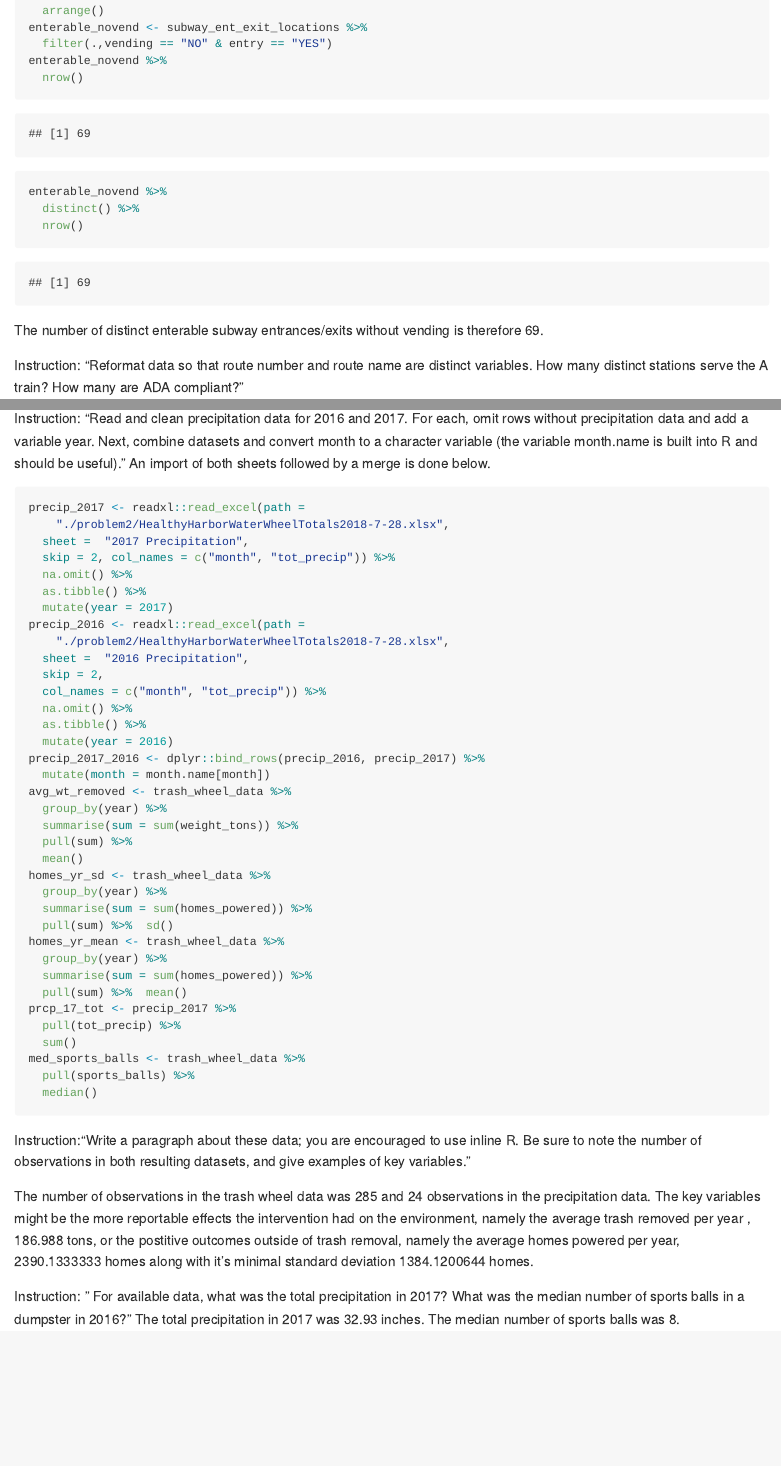
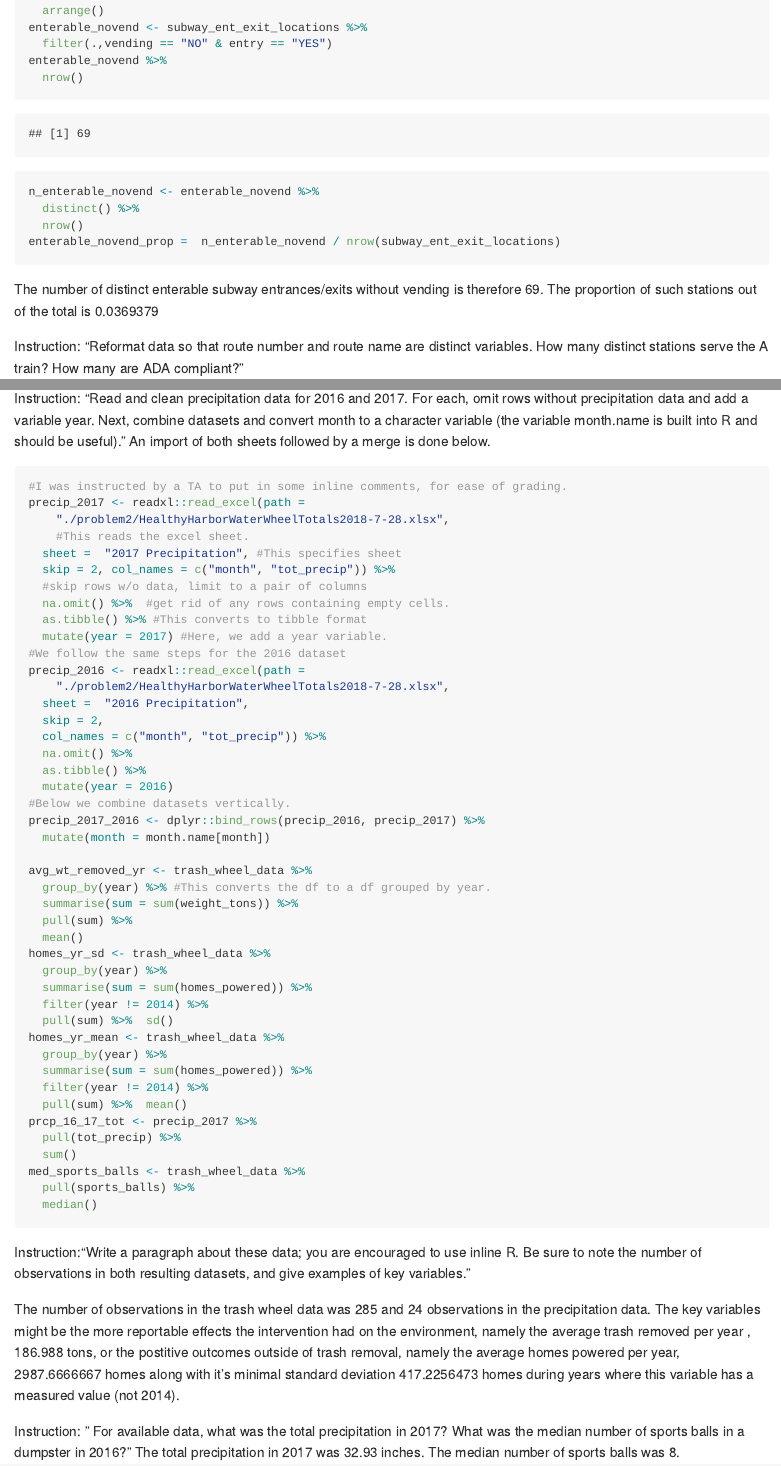
Before and after one commit to jamesdalg/p8105_hw2_jld2227, an R Markdown document (p8105_hw2_jld2227.Rmd): the page in a window 1100 px wide, from 7720 px down, and a second part further down, joined at a grey line. Rendered offline with R 4.5, knitr and Pandoc, with nearby package versions; some code elsewhere in the file could not run offline; column names are cleaned by a stand-in for the janitor package.

Commit message:
several fixes

````diff
--- a/p8105_hw2_jld2227.Rmd
+++ b/p8105_hw2_jld2227.Rmd
@@ -142,13 +142,16 @@ enterable_novend <- subway_ent_exit_locations %>%
   filter(.,vending == "NO" & entry == "YES")
 enterable_novend %>%
   nrow()
-enterable_novend %>%
+n_enterable_novend <- enterable_novend %>%
   distinct() %>%
   nrow()
+enterable_novend_prop =  n_enterable_novend / nrow(subway_ent_exit_locations)
+
 ```
 
 The number of distinct enterable subway entrances/exits without vending is
-therefore `r enterable_novend %>% distinct() %>% nrow()`.
+therefore `r n_enterable_novend`. The proportion of
+such stations out of the total is `r enterable_novend_prop`
 
 Instruction: "Reformat data so that route number and route name
 are distinct variables.
@@ -227,13 +230,17 @@ trash_wheel_data <- readxl::read_excel(path =
 Instruction:  "Read and clean precipitation data for 2016 and 2017. For each, omit rows without precipitation data and add a variable year. Next, combine datasets and convert month to a character variable (the variable month.name is built into R and should be useful)."
 An import of both sheets followed by a merge is done below.
 ```{r import_precip}
+#I was instructed by a TA to put in some inline comments, for ease of grading.
 precip_2017 <- readxl::read_excel(path =
     "./problem2/HealthyHarborWaterWheelTotals2018-7-28.xlsx",
-  sheet =  "2017 Precipitation",
+    #This reads the excel sheet.
+  sheet =  "2017 Precipitation", #This specifies sheet
   skip = 2, col_names = c("month", "tot_precip")) %>%
-  na.omit() %>%
-  as.tibble() %>%
-  mutate(year = 2017)
+  #skip rows w/o data, limit to a pair of columns
+  na.omit() %>%  #get rid of any rows containing empty cells.
+  as.tibble() %>% #This converts to tibble format
+  mutate(year = 2017) #Here, we add a year variable.
+#We follow the same steps for the 2016 dataset
 precip_2016 <- readxl::read_excel(path =
     "./problem2/HealthyHarborWaterWheelTotals2018-7-28.xlsx",
   sheet =  "2016 Precipitation",
@@ -242,22 +249,26 @@ precip_2016 <- readxl::read_excel(path =
   na.omit() %>%
   as.tibble() %>%
   mutate(year = 2016)
+#Below we combine datasets vertically.
 precip_2017_2016 <- dplyr::bind_rows(precip_2016, precip_2017) %>%
   mutate(month = month.name[month])
-avg_wt_removed <- trash_wheel_data %>%
-  group_by(year) %>%
+
+avg_wt_removed_yr <- trash_wheel_data %>%
+  group_by(year) %>% #This converts the df to a df grouped by year.
   summarise(sum = sum(weight_tons)) %>%
   pull(sum) %>%
   mean()
 homes_yr_sd <- trash_wheel_data %>%
   group_by(year) %>%
   summarise(sum = sum(homes_powered)) %>%
+  filter(year != 2014) %>%
   pull(sum) %>%  sd()
 homes_yr_mean <- trash_wheel_data %>%
   group_by(year) %>%
   summarise(sum = sum(homes_powered)) %>%
+  filter(year != 2014) %>%
   pull(sum) %>%  mean()
-prcp_17_tot <- precip_2017 %>%
+prcp_16_17_tot <- precip_2017 %>%
   pull(tot_precip) %>%
   sum()
 med_sports_balls <- trash_wheel_data %>%
@@ -266,10 +277,10 @@ med_sports_balls <- trash_wheel_data %>%
 ```
 Instruction:"Write a paragraph about these data; you are encouraged to use inline R. Be sure to note the number of observations in both resulting datasets, and give examples of key variables."
 
-The number of observations in the trash wheel data was `r nrow(trash_wheel_data)` and `r nrow(precip_2017_2016)` observations in the precipitation data. The key variables might be the more reportable effects the intervention had on the environment, namely the average trash removed per year , `r avg_wt_removed` tons, or the postitive outcomes outside of trash removal, namely the average homes powered per year, `r homes_yr_mean` homes along with it's minimal standard deviation `r homes_yr_sd` homes.
+The number of observations in the trash wheel data was `r nrow(trash_wheel_data)` and `r nrow(precip_2017_2016)` observations in the precipitation data. The key variables might be the more reportable effects the intervention had on the environment, namely the average trash removed per year , `r avg_wt_removed_yr` tons, or the postitive outcomes outside of trash removal, namely the average homes powered per year, `r homes_yr_mean` homes along with it's minimal standard deviation `r homes_yr_sd` homes during years where this variable has a measured value (not 2014).
 
 Instruction: " For available data, what was the total precipitation in 2017? What was the median number of sports balls in a dumpster in 2016?"
-The total precipitation in 2017 was `r prcp_17_tot` inches.
+The total precipitation in 2017 was `r prcp_16_17_tot` inches.
 The median number of sports balls was `r med_sports_balls`.
 
 
````
Also changed, not shown: p8105_hw2_jld2227.md.
